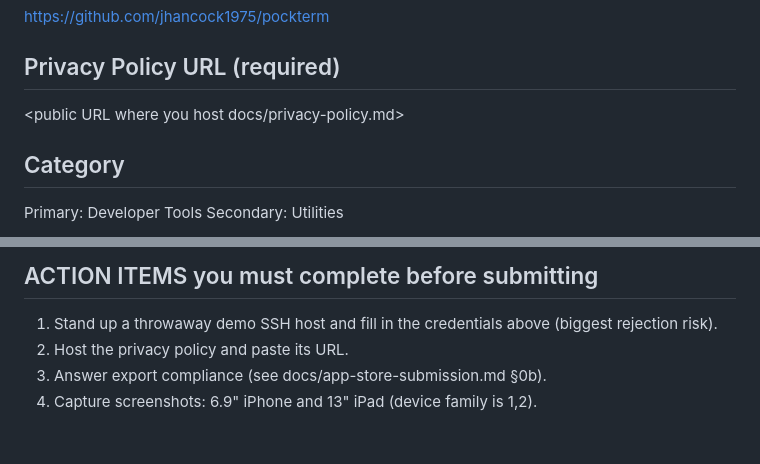
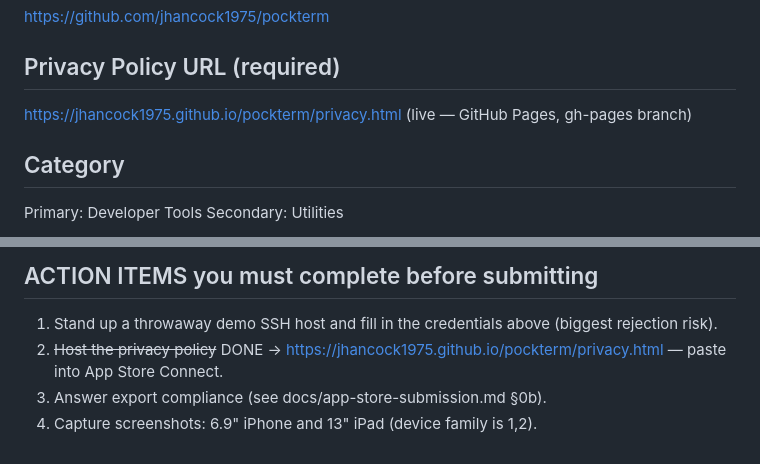
Before and after one commit to jhancock1975/pockterm, a Markdown page: docs/app-store-metadata.md, 2 parts joined by grey strips. Rendered like a GitHub page.

Commit message:
Record live privacy policy URL (GitHub Pages)

```diff
--- a/docs/app-store-metadata.md
+++ b/docs/app-store-metadata.md
@@ -49,7 +49,7 @@ https://github.com/jhancock1975/pockterm   (or a dedicated support page)
 https://github.com/jhancock1975/pockterm
 
 ## Privacy Policy URL (required)
-<public URL where you host docs/privacy-policy.md>
+https://jhancock1975.github.io/pockterm/privacy.html   (live — GitHub Pages, gh-pages branch)
 
 ## Category
 Primary: Developer Tools    Secondary: Utilities
@@ -85,6 +85,6 @@ Notes on guidelines:
 
 ## ACTION ITEMS you must complete before submitting
 1. Stand up a throwaway demo SSH host and fill in the credentials above (biggest rejection risk).
-2. Host the privacy policy and paste its URL.
+2. ~~Host the privacy policy~~ DONE → https://jhancock1975.github.io/pockterm/privacy.html — paste into App Store Connect.
 3. Answer export compliance (see docs/app-store-submission.md §0b).
 4. Capture screenshots: 6.9" iPhone and 13" iPad (device family is 1,2).
```
